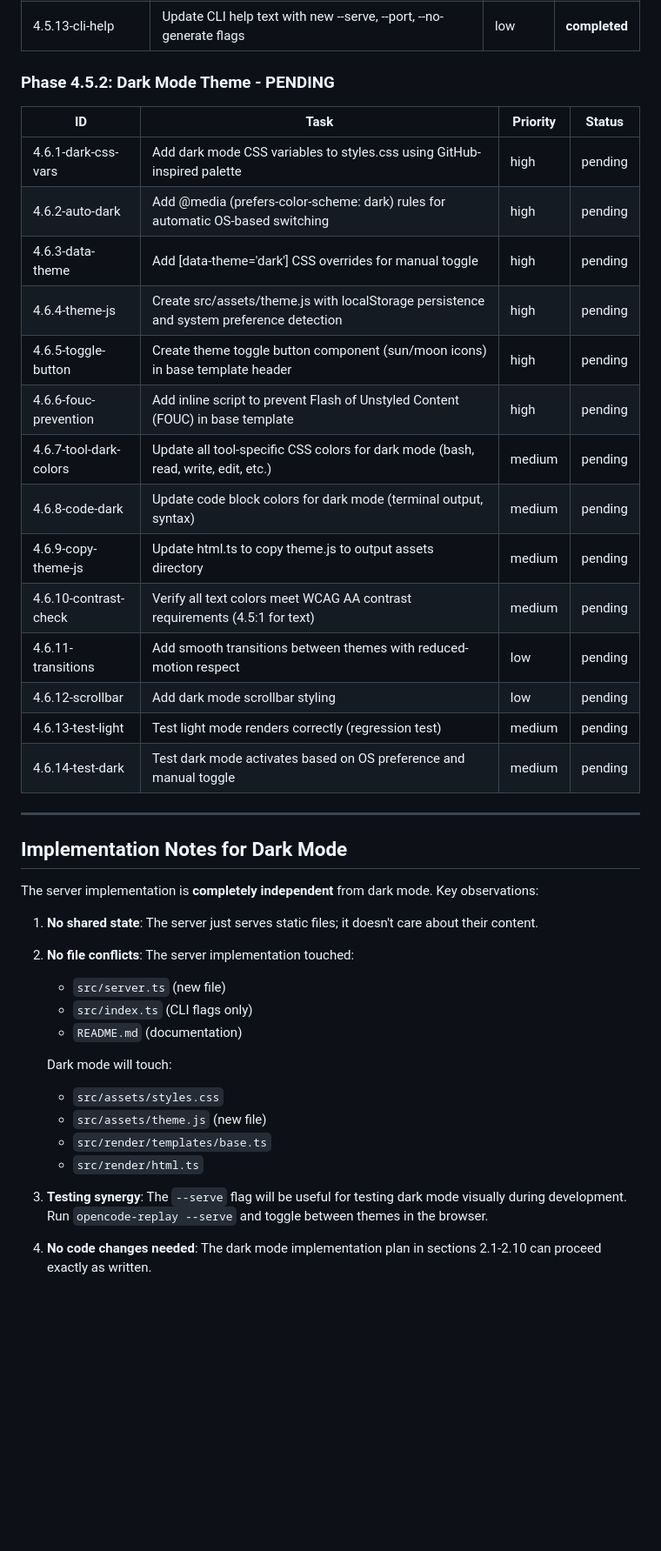
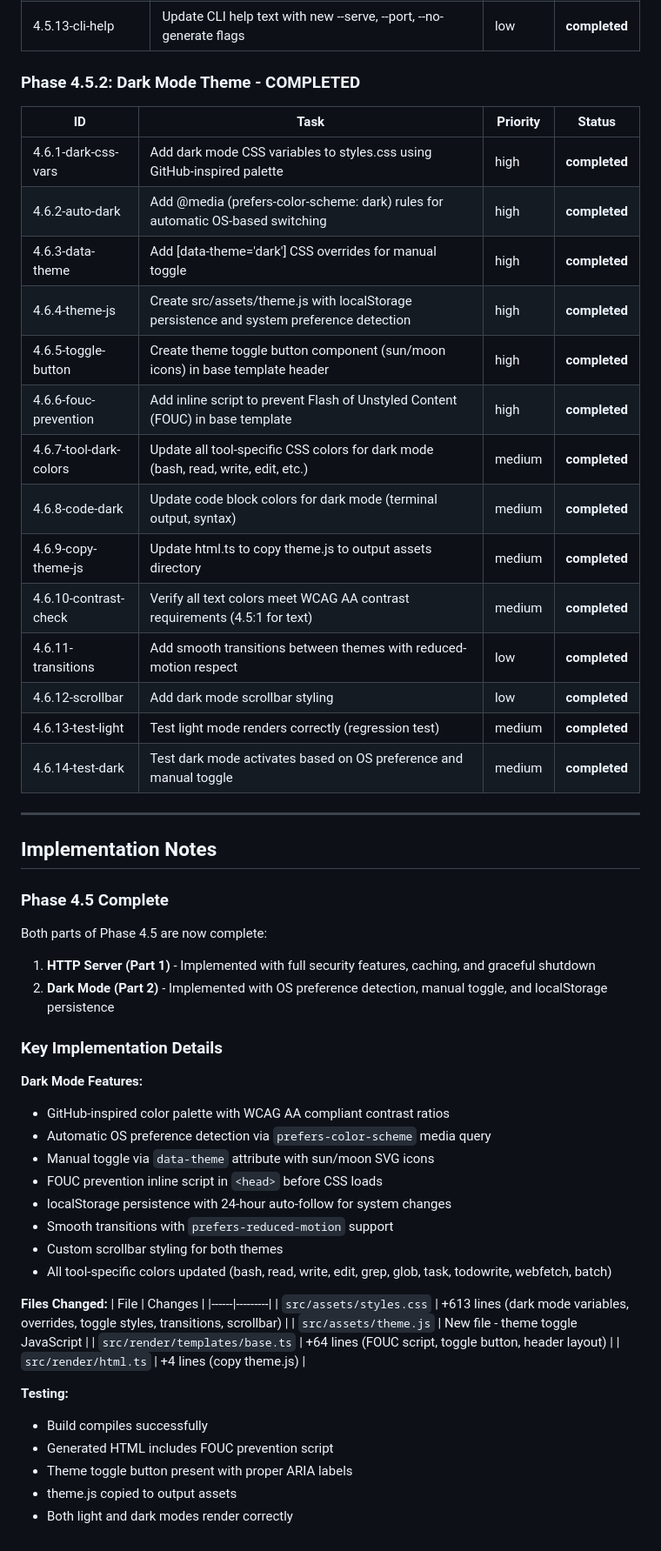
Before and after one commit to ramtinJ95/opencode-replay, a Markdown page: sub-plan.md, the part around one of its changes. Shown at 87% size. Drawn GitHub-style; blank space fills up the shorter version.

```diff
--- a/sub-plan.md
+++ b/sub-plan.md
@@ -1198,44 +1208,59 @@ console.log("Search not yet implemented");
 | 4.5.12-console-output | Display server URL in console output with Ctrl+C to stop message | medium | **completed** |
 | 4.5.13-cli-help | Update CLI help text with new --serve, --port, --no-generate flags | low | **completed** |
 
-### Phase 4.5.2: Dark Mode Theme - PENDING
+### Phase 4.5.2: Dark Mode Theme - COMPLETED
 
 | ID | Task | Priority | Status |
 |----|------|----------|--------|
-| 4.6.1-dark-css-vars | Add dark mode CSS variables to styles.css using GitHub-inspired palette | high | pending |
-| 4.6.2-auto-dark | Add @media (prefers-color-scheme: dark) rules for automatic OS-based switching | high | pending |
-| 4.6.3-data-theme | Add [data-theme='dark'] CSS overrides for manual toggle | high | pending |
-| 4.6.4-theme-js | Create src/assets/theme.js with localStorage persistence and system preference detection | high | pending |
-| 4.6.5-toggle-button | Create theme toggle button component (sun/moon icons) in base template header | high | pending |
-| 4.6.6-fouc-prevention | Add inline script to prevent Flash of Unstyled Content (FOUC) in base template | high | pending |
-| 4.6.7-tool-dark-colors | Update all tool-specific CSS colors for dark mode (bash, read, write, edit, etc.) | medium | pending |
-| 4.6.8-code-dark | Update code block colors for dark mode (terminal output, syntax) | medium | pending |
-| 4.6.9-copy-theme-js | Update html.ts to copy theme.js to output assets directory | medium | pending |
-| 4.6.10-contrast-check | Verify all text colors meet WCAG AA contrast requirements (4.5:1 for text) | medium | pending |
-| 4.6.11-transitions | Add smooth transitions between themes with reduced-motion respect | low | pending |
-| 4.6.12-scrollbar | Add dark mode scrollbar styling | low | pending |
-| 4.6.13-test-light | Test light mode renders correctly (regression test) | medium | pending |
-| 4.6.14-test-dark | Test dark mode activates based on OS preference and manual toggle | medium | pending |
+| 4.6.1-dark-css-vars | Add dark mode CSS variables to styles.css using GitHub-inspired palette | high | **completed** |
+| 4.6.2-auto-dark | Add @media (prefers-color-scheme: dark) rules for automatic OS-based switching | high | **completed** |
+| 4.6.3-data-theme | Add [data-theme='dark'] CSS overrides for manual toggle | high | **completed** |
+| 4.6.4-theme-js | Create src/assets/theme.js with localStorage persistence and system preference detection | high | **completed** |
+| 4.6.5-toggle-button | Create theme toggle button component (sun/moon icons) in base template header | high | **completed** |
+| 4.6.6-fouc-prevention | Add inline script to prevent Flash of Unstyled Content (FOUC) in base template | high | **completed** |
+| 4.6.7-tool-dark-colors | Update all tool-specific CSS colors for dark mode (bash, read, write, edit, etc.) | medium | **completed** |
+| 4.6.8-code-dark | Update code block colors for dark mode (terminal output, syntax) | medium | **completed** |
+| 4.6.9-copy-theme-js | Update html.ts to copy theme.js to output assets directory | medium | **completed** |
+| 4.6.10-contrast-check | Verify all text colors meet WCAG AA contrast requirements (4.5:1 for text) | medium | **completed** |
+| 4.6.11-transitions | Add smooth transitions between themes with reduced-motion respect | low | **completed** |
+| 4.6.12-scrollbar | Add dark mode scrollbar styling | low | **completed** |
+| 4.6.13-test-light | Test light mode renders correctly (regression test) | medium | **completed** |
+| 4.6.14-test-dark | Test dark mode activates based on OS preference and manual toggle | medium | **completed** |
 
 ---
 
-## Implementation Notes for Dark Mode
+## Implementation Notes
 
-The server implementation is **completely independent** from dark mode. Key observations:
+### Phase 4.5 Complete
 
-1. **No shared state**: The server just serves static files; it doesn't care about their content.
+Both parts of Phase 4.5 are now complete:
 
-2. **No file conflicts**: The server implementation touched:
-   - `src/server.ts` (new file)
-   - `src/index.ts` (CLI flags only)
-   - `README.md` (documentation)
+1. **HTTP Server (Part 1)** - Implemented with full security features, caching, and graceful shutdown
+2. **Dark Mode (Part 2)** - Implemented with OS preference detection, manual toggle, and localStorage persistence
 
-   Dark mode will touch:
-   - `src/assets/styles.css`
-   - `src/assets/theme.js` (new file)
-   - `src/render/templates/base.ts`
-   - `src/render/html.ts`
+### Key Implementation Details
 
-3. **Testing synergy**: The `--serve` flag will be useful for testing dark mode visually during development. Run `opencode-replay --serve` and toggle between themes in the browser.
+**Dark Mode Features:**
+- GitHub-inspired color palette with WCAG AA compliant contrast ratios
+- Automatic OS preference detection via `prefers-color-scheme` media query
+- Manual toggle via `data-theme` attribute with sun/moon SVG icons
+- FOUC prevention inline script in `<head>` before CSS loads
+- localStorage persistence with 24-hour auto-follow for system changes
+- Smooth transitions with `prefers-reduced-motion` support
+- Custom scrollbar styling for both themes
+- All tool-specific colors updated (bash, read, write, edit, grep, glob, task, todowrite, webfetch, batch)
 
-4. **No code changes needed**: The dark mode implementation plan in sections 2.1-2.10 can proceed exactly as written.
+**Files Changed:**
+| File | Changes |
+|------|---------|
+| `src/assets/styles.css` | +613 lines (dark mode variables, overrides, toggle styles, transitions, scrollbar) |
+| `src/assets/theme.js` | New file - theme toggle JavaScript |
+| `src/render/templates/base.ts` | +64 lines (FOUC script, toggle button, header layout) |
+| `src/render/html.ts` | +4 lines (copy theme.js) |
+
+**Testing:**
+- Build compiles successfully
+- Generated HTML includes FOUC prevention script
+- Theme toggle button present with proper ARIA labels
+- theme.js copied to output assets
+- Both light and dark modes render correctly
```
Also changed, not shown: other parts of sub-plan.md (+22 -12 lines), plan.md (+55 -132 lines).
